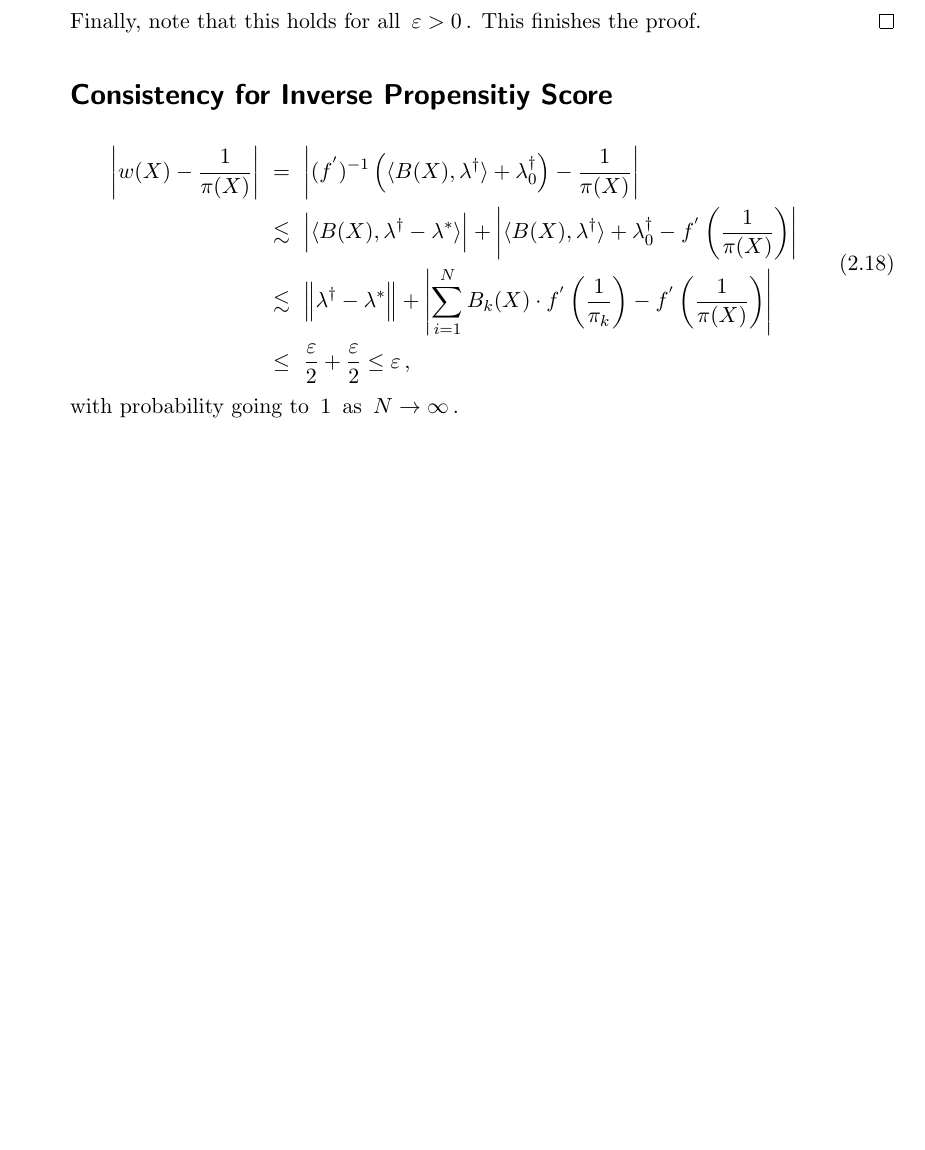
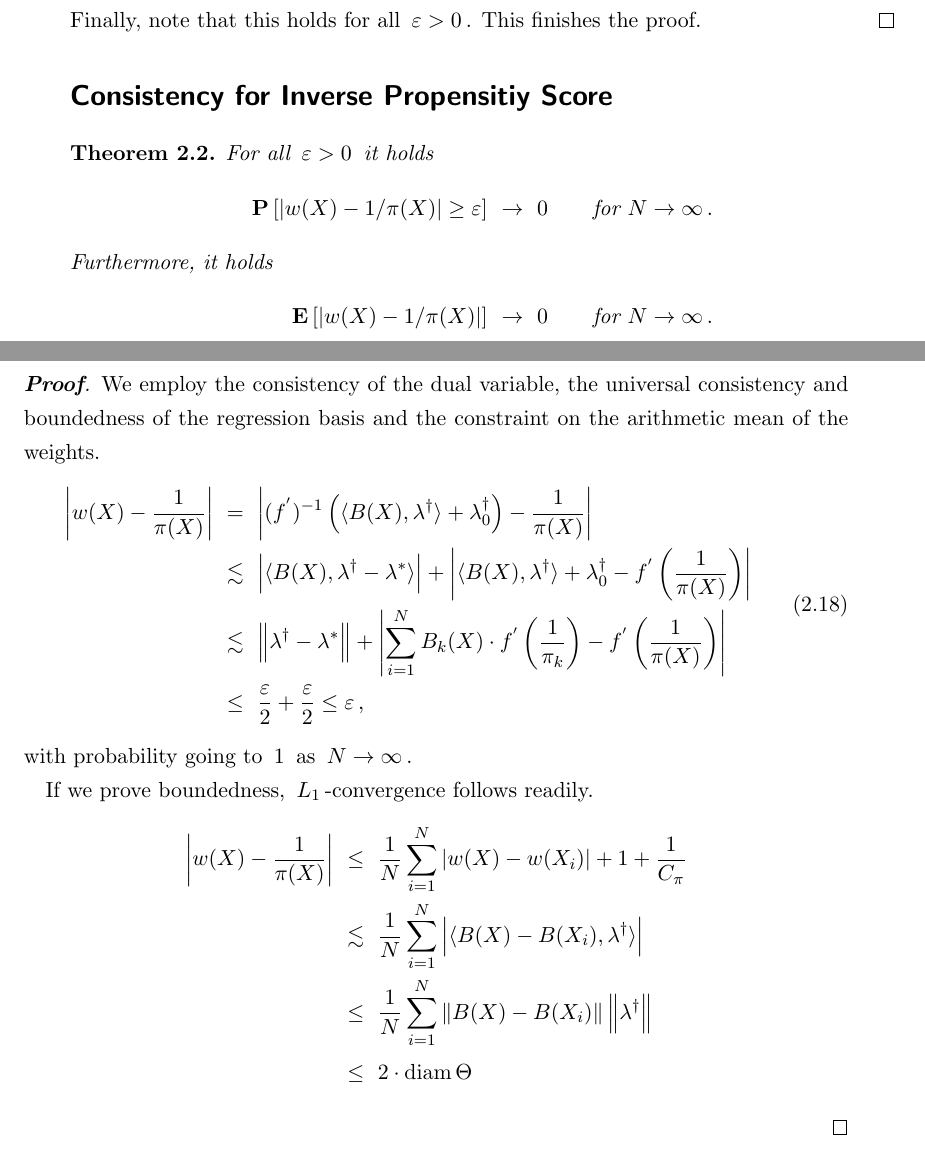
Before and after one commit to st151610/master_thesis, a LaTeX book (main.tex, which reads chapters/consistency.tex): part of page 18 of 35 before the commit and two parts of pages 18 and 19 of 37 after it, the two joined at a grey line, cut so that both start at the same text, the shorter picture padded with empty space. Compiled offline with pdfLaTeX.

Commit message:
primal consis

```diff
--- a/chapters/consistency.tex
+++ b/chapters/consistency.tex
@@ -924,6 +924,56 @@ Thus by Lemma~\ref{bw:cd:lem}
 Finally, note that this holds for all $\varepsilon>0$. This finishes the proof.
 \end{proof}
 \section*{Consistency for Inverse Propensitiy Score}
+\begin{theorem}
+  For all $\varepsilon>0$ it holds
+  \begin{align*}
+    \P
+    \left[
+  \left|
+  w(X)
+  -
+  1/\pi(X)
+  \right|
+  \ge
+  \varepsilon
+    \right]
+    \
+    \to
+    \
+    0
+    \qquad
+    \text{for}
+    \
+    N
+    \to
+    \infty
+    \,.
+    \intertext{
+  Furthermore, it holds
+    }
+  \E
+    \left[
+  \left|
+  w(X)
+  -
+  1/\pi(X)
+  \right|
+    \right]
+    \
+    \to
+    \
+    0
+    \qquad
+    \text{for}
+    \
+    N
+    \to
+    \infty
+    \,.
+  \end{align*}
+\end{theorem}
+\begin{proof}
+  We employ the consistency of the dual variable, the universal consistency and boundedness of the regression basis and the constraint on the arithmetic mean of the weights.
 \begin{align}
   \begin{split}
   \left|
@@ -1003,3 +1053,52 @@ Finally, note that this holds for all $\varepsilon>0$. This finishes the proof.
 \end{split}
 \end{align}
 with probability going to $1$ as $N\to\infty$.
+
+If we prove boundedness, $L_1$-convergence follows readily.
+\begin{align*}
+    \left|
+  w(X)
+  -
+  \frac{1}{\pi(X)}
+  \right|
+  &
+  \
+  \le
+  \
+  \frac{1}{N}
+  \sum_{i=1}^{N}
+  \left|
+  w(X)-w(X_i)
+  \right|
+  +
+  1
+  +
+  \frac{1}{C_\pi}
+  \\
+  &
+  \
+  \lesssim
+  \
+  \frac{1}{N}
+  \sum_{i=1}^{N}
+  \left|
+  \inner{B(X)-B(X_i)}
+  {\lambda^\dagger}
+  \right|
+  \\
+  &
+  \
+  \le
+  \
+  \frac{1}{N}
+  \sum_{i=1}^{N}
+  \norm{B(X)-B(X_i)}
+  \norm{\lambda^\dagger}
+  \\
+  &
+  \
+  \le
+  \
+  2\cdot\mathrm{diam}\,\Theta
+\end{align*}
+\end{proof}
```
Also changed, not shown: main.pdf, 5 other files.
